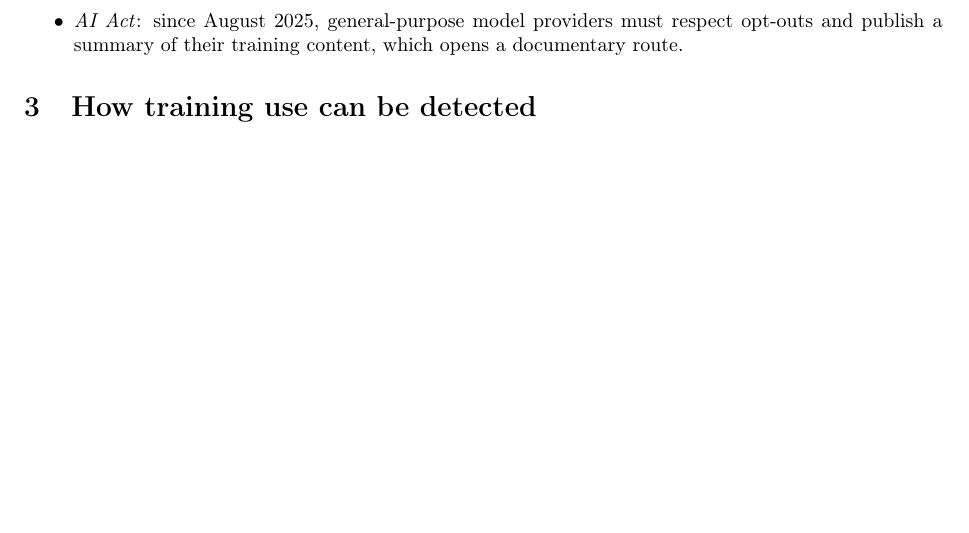
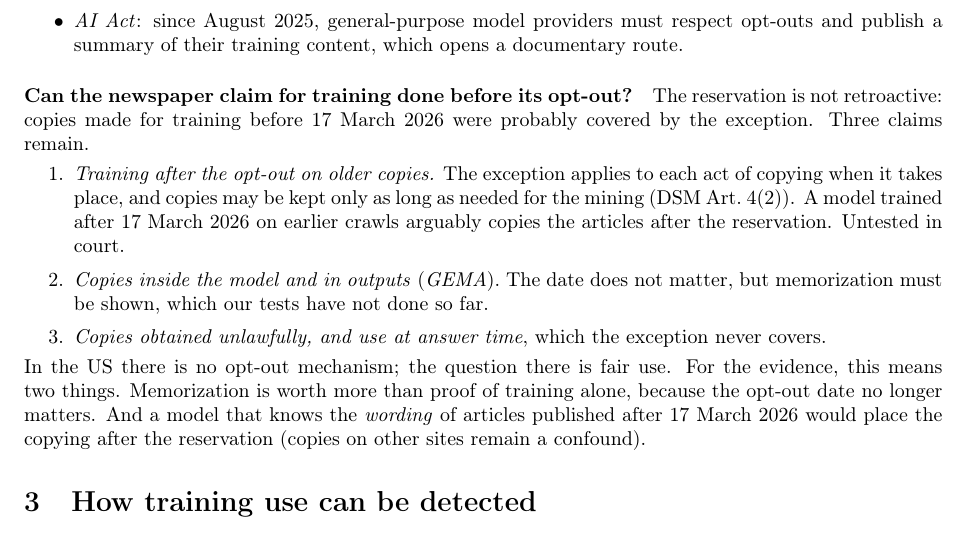
Before and after one commit to rtous/lavanguardia, a LaTeX paper (paper/paper.tex): part of page 3 of 11, cut so that both start at the same text, the shorter picture padded with empty space. Compiled offline with pdfLaTeX.

Commit message:
Paper: concise answer on claims for training before the 2026 opt-out
Co-Authored-By: Claude Opus 5.5 <noreply@anthropic.com>

```diff
--- a/paper/paper.tex
+++ b/paper/paper.tex
@@ -138,6 +138,21 @@ it, are not covered by the exception. The decisive factual question is whether a
 \item \emph{AI Act}: since August 2025, general-purpose model providers must respect opt-outs and publish a summary of
 their training content, which opens a documentary route.
 \end{itemize}
+
+\paragraph{Can the newspaper claim for training done before its opt-out?} The reservation is not retroactive:
+copies made for training before 17 March 2026 were probably covered by the exception. Three claims remain.
+\begin{enumerate}
+\item \emph{Training after the opt-out on older copies.} The exception applies to each act of copying when it takes
+place, and copies may be kept only as long as needed for the mining (DSM Art.~4(2)). A model trained after
+17~March~2026 on earlier crawls arguably copies the articles after the reservation. Untested in court.
+\item \emph{Copies inside the model and in outputs} (\emph{GEMA}). The date does not matter, but memorization must be
+shown, which our tests have not done so far.
+\item \emph{Copies obtained unlawfully, and use at answer time}, which the exception never covers.
+\end{enumerate}
+In the US there is no opt-out mechanism; the question there is fair use. For the evidence, this means two things.
+Memorization is worth more than proof of training alone, because the opt-out date no longer matters. And a model
+that knows the \emph{wording} of articles published after 17~March~2026 would place the copying after the
+reservation (copies on other sites remain a confound).
 
 %======================================================================
 \section{How training use can be detected}\label{sec:methods}
```
Also changed, not shown: PROGRESS.md (+3 -0 lines), paper/paper.pdf.
